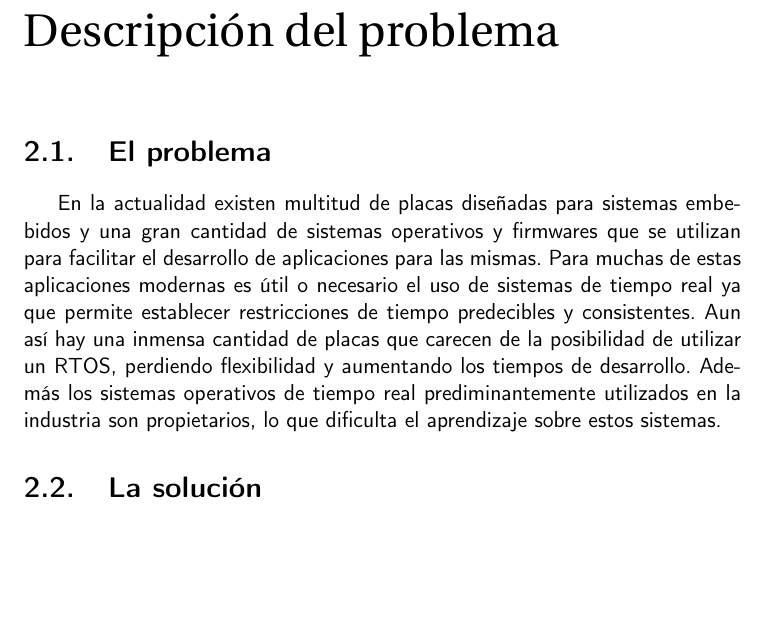
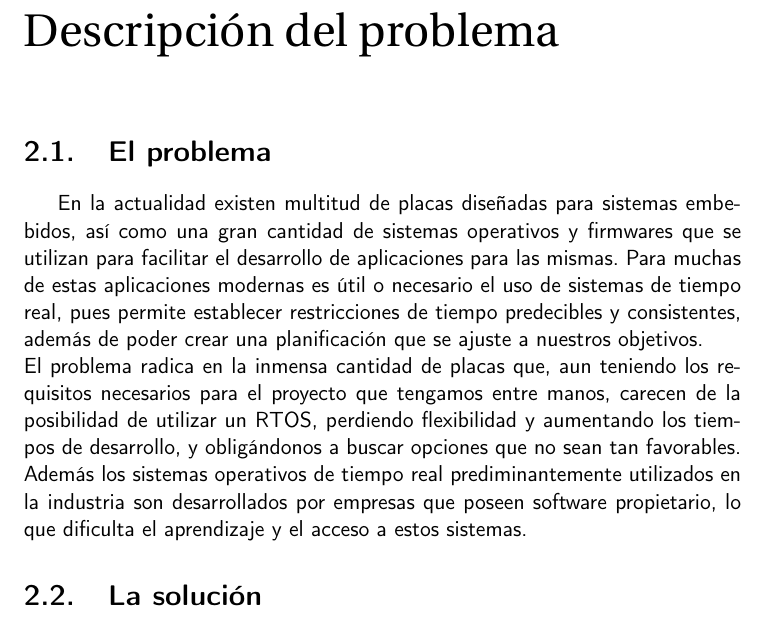
Before and after one commit to epaubert/Memoria-TFG, a LaTeX book (doc/proyecto.tex, which reads doc/secciones/02_descripcion.tex): part of page 19 of 31, cut so that both start at the same text, the shorter picture padded with empty space. Compiled offline with pdfLaTeX.

Commit message:
Cambiando de ordenador

```diff
--- a/doc/secciones/02_descripcion.tex
+++ b/doc/secciones/02_descripcion.tex
@@ -1,9 +1,9 @@
 \chapter{Descripción del problema}
 \section{El problema}
-En la actualidad existen multitud de placas diseñadas para sistemas embebidos y una gran cantidad de sistemas operativos y firmwares que se utilizan para facilitar el desarrollo de aplicaciones para las mismas.
-Para muchas de estas aplicaciones modernas es útil o necesario el uso de sistemas de tiempo real ya que permite establecer restricciones de tiempo predecibles y consistentes.
-Aun así hay una inmensa cantidad de placas que carecen de la posibilidad de utilizar un RTOS, perdiendo flexibilidad y aumentando los tiempos de desarrollo.
-Además los sistemas operativos de tiempo real prediminantemente utilizados en la industria son propietarios, lo que dificulta el aprendizaje sobre estos sistemas.
+En la actualidad existen multitud de placas diseñadas para sistemas embebidos, así como una gran cantidad de sistemas operativos y firmwares que se utilizan para facilitar el desarrollo de aplicaciones para las mismas.
+Para muchas de estas aplicaciones modernas es útil o necesario el uso de sistemas de tiempo real, pues permite establecer restricciones de tiempo predecibles y consistentes, además de poder crear una planificación que se ajuste a nuestros objetivos.\\
+El problema radica en la inmensa cantidad de placas que, aun teniendo los requisitos necesarios para el proyecto que tengamos entre manos, carecen de la posibilidad de utilizar un RTOS, perdiendo flexibilidad y aumentando los tiempos de desarrollo, y obligándonos a buscar opciones que no sean tan favorables.
+Además los sistemas operativos de tiempo real prediminantemente utilizados en la industria son desarrollados por empresas que poseen software propietario, lo que dificulta el aprendizaje y el acceso a estos sistemas.
 
 % En la actualidad, el uso de sistemas embebidos esta creciendo de manera exponencial en nuestra sociedad, así como la implementación de sistemas operativos de tiempo real (RTOS). Si bien estos últimos estan implementados en multitud de placas de sistemas empotrados, aún existe un gran número de placas que no tienen posibilidad de utilizar este RTOS, perdiendo la flexibilidad y la funcionalidad que estos podrian ofrecer.
 
```
Also changed, not shown: doc/secciones/02_descripcion.tex (2 more changed lines).
